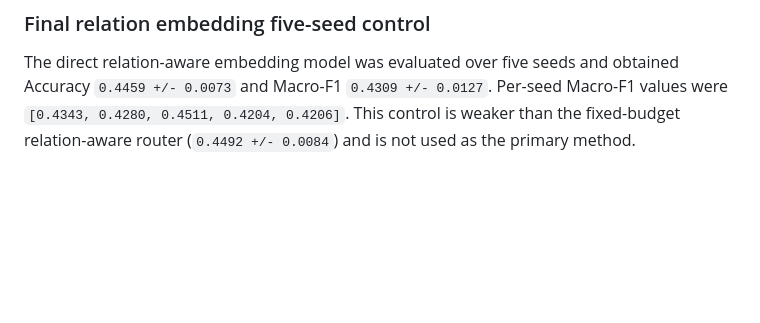
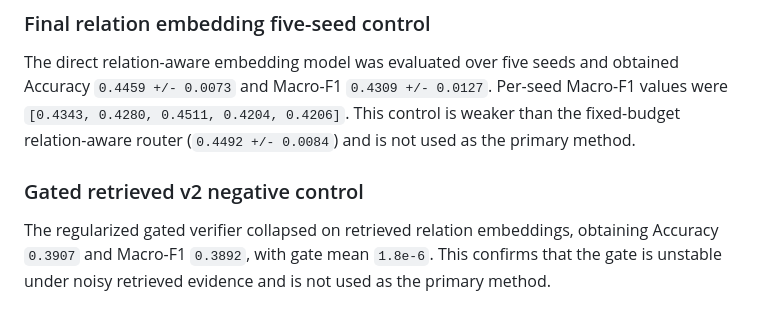
Before and after one commit to lee-vtruong/GraphCURE, a Markdown page: docs/RESULTS.md, the part around the change. GitHub-like rendering; blank space fills up the shorter version.

Commit message:
Record gated retrieved negative control

```diff
--- a/docs/RESULTS.md
+++ b/docs/RESULTS.md
@@ -557,3 +557,10 @@ obtained Accuracy `0.4459 +/- 0.0073` and Macro-F1 `0.4309 +/- 0.0127`.
 Per-seed Macro-F1 values were `[0.4343, 0.4280, 0.4511, 0.4204, 0.4206]`.
 This control is weaker than the fixed-budget relation-aware router
 (`0.4492 +/- 0.0084`) and is not used as the primary method.
+
+### Gated retrieved v2 negative control
+
+The regularized gated verifier collapsed on retrieved relation embeddings,
+obtaining Accuracy `0.3907` and Macro-F1 `0.3892`, with gate mean
+`1.8e-6`. This confirms that the gate is unstable under noisy retrieved
+evidence and is not used as the primary method.
```
